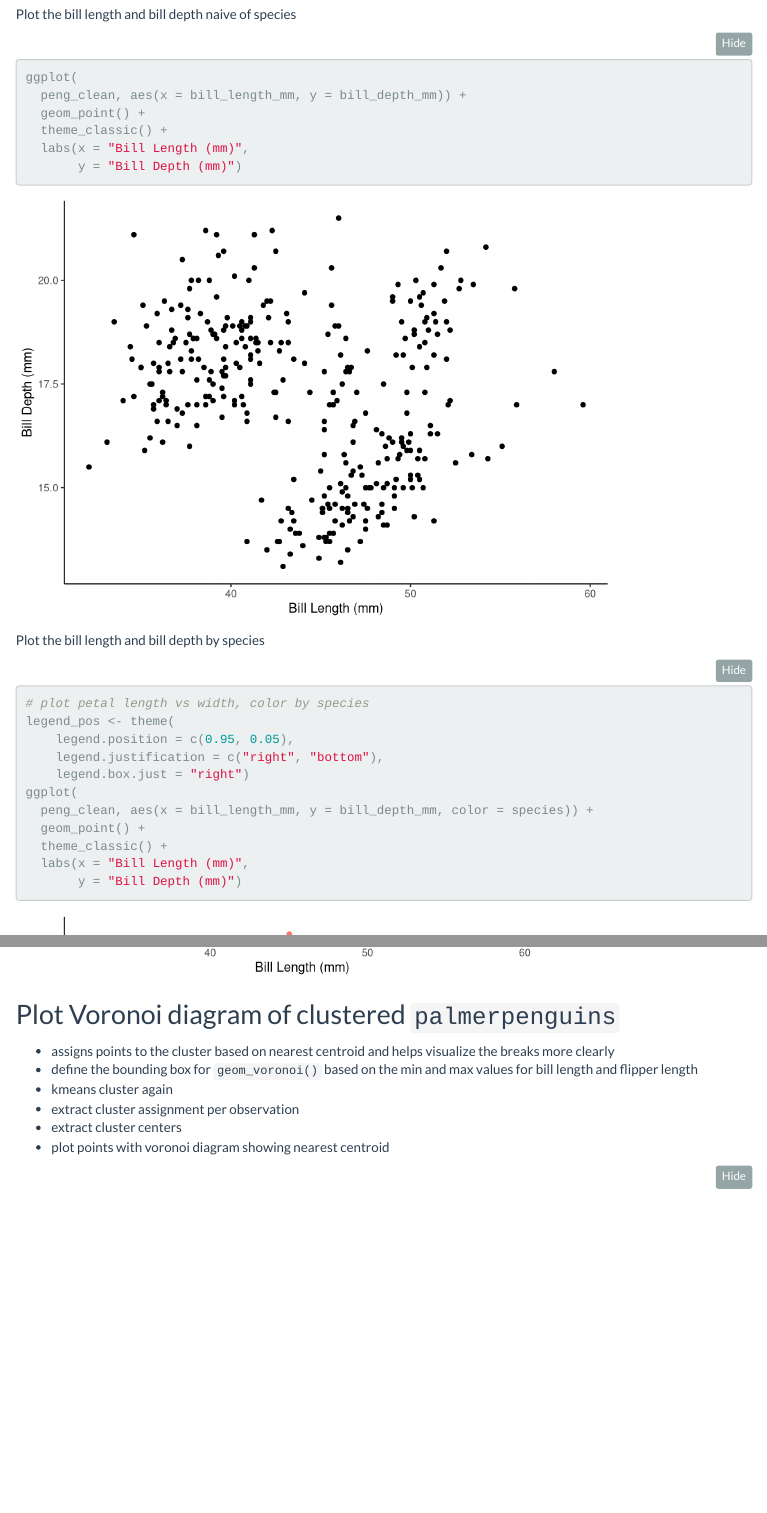
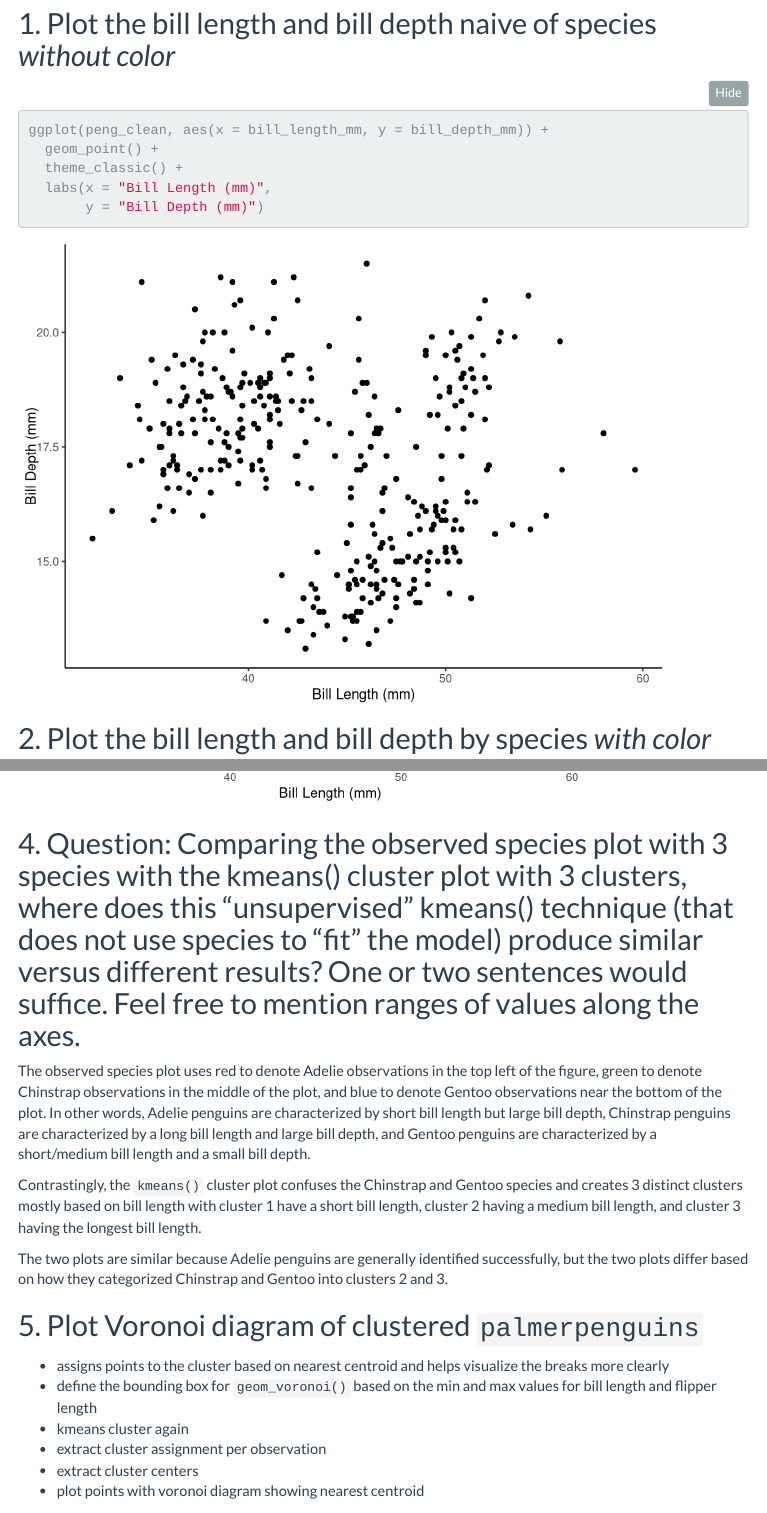
Before and after one commit to miaforsline/eds232-com, an R Markdown document (Forsline_lab2_community.Rmd): the page in a window 1100 px wide, from 2450 px down before the commit and from 2070 px down after it, so that both start at the same text, and a second part further down, joined at a grey line. Rendered offline with R 4.5, knitr and Pandoc, with nearby package versions; some code elsewhere in the file could not run offline; menus at the side of the page are left out.

Commit message:
starting to answer the questions

````diff
--- a/Forsline_lab2_community.Rmd
+++ b/Forsline_lab2_community.Rmd
@@ -144,20 +138,18 @@ datatable(peng_clean)
 ```
 
-Plot the bill length and bill depth naive of species
+## 1. Plot the bill length and bill depth naive of species *without color*
 
 ```{r}
-ggplot(
-  peng_clean, aes(x = bill_length_mm, y = bill_depth_mm)) +
+ggplot(peng_clean, aes(x = bill_length_mm, y = bill_depth_mm)) +
   geom_point() +
   theme_classic() +
   labs(x = "Bill Length (mm)",
        y = "Bill Depth (mm)")
 ```
 
-Plot the bill length and bill depth by species
+## 2. Plot the bill length and bill depth by species *with color*
 
 ```{r}
-# plot petal length vs width, color by species
 legend_pos <- theme(
     legend.position = c(0.95, 0.05),
     legend.justification = c("right", "bottom"),
@@ -212,7 +206,15 @@ ggplot(peng_clean, aes(x = bill_length_mm, bill_depth_mm, color = Cluster)) +
        y = "Bill Depth (mm)")
 ```
 
-## Plot Voronoi diagram of clustered `palmerpenguins`
+## 4. Question: Comparing the observed species plot with 3 species with the kmeans() cluster plot with 3 clusters, where does this “unsupervised” kmeans() technique (that does not use species to “fit” the model) produce similar versus different results? One or two sentences would suffice. Feel free to mention ranges of values along the axes.
+
+The observed species plot uses red to denote Adelie observations in the top left of the figure, green to denote Chinstrap observations in the middle of the plot, and blue to denote Gentoo observations near the bottom of the plot. In other words, Adelie penguins are characterized by short bill length but large bill depth, Chinstrap penguins are characterized by a long bill length and large bill depth, and Gentoo penguins are characterized by a short/medium bill length and a small bill depth.
+
+Contrastingly, the `kmeans()` cluster plot confuses the Chinstrap and Gentoo species and creates 3 distinct clusters mostly based on bill length with cluster 1 have a short bill length, cluster 2 having a medium bill length, and cluster 3 having the longest bill length.
+
+The two plots are similar because Adelie penguins are generally identified successfully, but the two plots differ based on how they categorized Chinstrap and Gentoo into clusters 2 and 3.
+
+## 5. Plot Voronoi diagram of clustered `palmerpenguins`
 
 -   assigns points to the cluster based on nearest centroid and helps
     visualize the breaks more clearly
````
Also changed, not shown: Forsline_lab2_community.Rmd (16 more changed lines).
